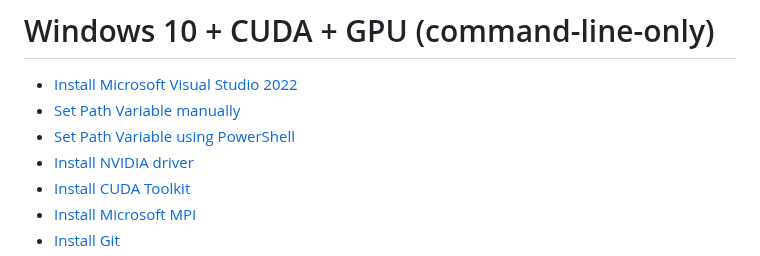
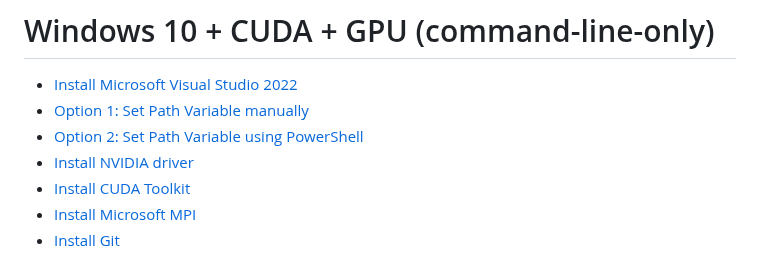
Before and after one commit to biomedisa/biomedisa, a Markdown page: README/windows10_cuda_gpu_cli.md, the part around the change. Rendered like a GitHub page.

```diff
--- a/README/windows10_cuda_gpu_cli.md
+++ b/README/windows10_cuda_gpu_cli.md
@@ -1,8 +1,8 @@
 # Windows 10 + CUDA + GPU (command-line-only)
 
 - [Install Microsoft Visual Studio 2022](#install-microsoft-visual-studio-2022)
-- [Set Path Variable manually](#set-path-variable-manually)
-- [Set Path Variable using PowerShell](#set-path-variable-using-powershell)
+- [Option 1: Set Path Variable manually](#option-1-set-path-variable-manually)
+- [Option 2: Set Path Variable using PowerShell](#option-2-set-path-variable-using-powershell)
 - [Install NVIDIA driver](#install-nvidia-driver)
 - [Install CUDA Toolkit](#install-cuda-toolkit)
 - [Install Microsoft MPI](#install-microsoft-mpi)
```
